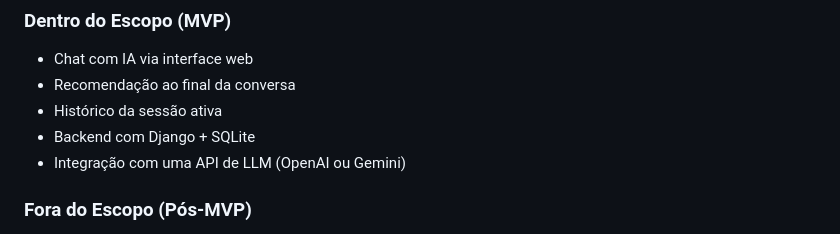
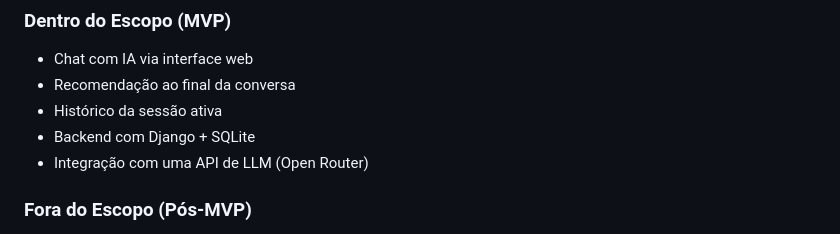
Before and after one commit to wagner-sousa/ajuda.tech, a Markdown page: docs/PRD.md, the part around the change. GitHub-like rendering.

```diff
--- a/docs/PRD.md
+++ b/docs/PRD.md
@@ -137,7 +137,7 @@ A IA deve identificar, ao longo da conversa:
 - Recomendação ao final da conversa
 - Histórico da sessão ativa
 - Backend com Django + SQLite
-- Integração com uma API de LLM (OpenAI ou Gemini)
+- Integração com uma API de LLM (Open Router)
 
 ### Fora do Escopo (Pós-MVP)
 
```
Also changed, not shown: README.md (+3 -3 lines), VIABILIDADE.md (+1 -1 lines).
